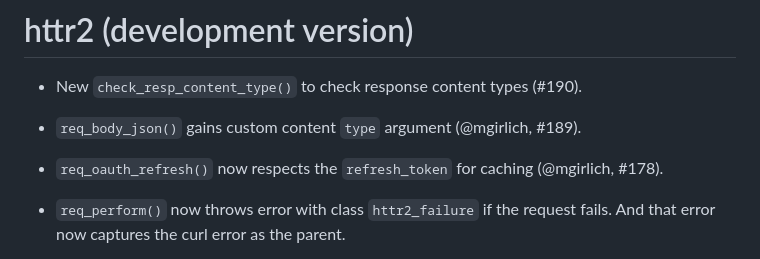
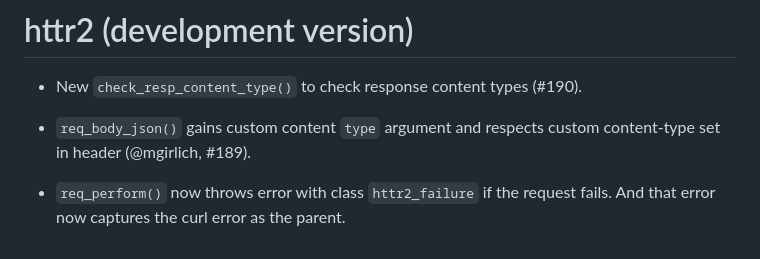
Before and after one commit to r-lib/httr2, a Markdown page: NEWS.md, the part around the change. Rendered like a GitHub page.

Commit message:
Fix news

```diff
--- a/NEWS.md
+++ b/NEWS.md
@@ -2,9 +2,8 @@
 
 * New `check_resp_content_type()` to check response content types (#190).
 
-* `req_body_json()` gains custom content `type` argument (@mgirlich, #189).
-
-* `req_oauth_refresh()` now respects the `refresh_token` for caching (@mgirlich, #178).
+* `req_body_json()` gains custom content `type` argument
+  and respects custom content-type set in header (@mgirlich, #189).
 
 * `req_perform()` now throws error with class `httr2_failure` if the
   request fails. And that error now captures the curl error as the parent.
```
